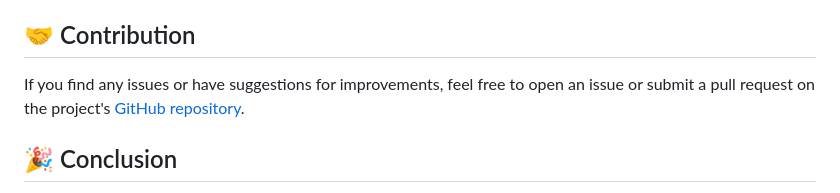
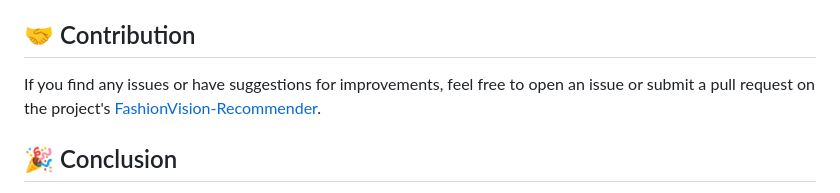
Before and after one commit to Keyrun1227/FashionVision-Recommender, a Markdown page: README.md, the part around the change. GitHub-like rendering.

```diff
--- a/README.md
+++ b/README.md
@@ -82,7 +82,7 @@ python app.py
 This will start the Flask server, and you can then access the FashionVision Recommender application by opening a web browser and navigating to http://localhost:5000.
 
 ## 🤝 Contribution
-If you find any issues or have suggestions for improvements, feel free to open an issue or submit a pull request on the project's [GitHub repository](https://github.com/Keyrun1227/FashionVision-Recommender).
+If you find any issues or have suggestions for improvements, feel free to open an issue or submit a pull request on the project's [FashionVision-Recommender](https://github.com/Keyrun1227/FashionVision-Recommender).
 
 ## 🎉 Conclusion
 The FashionVision Recommender is a powerful tool that can revolutionize the way people discover and shop for fashion products. By leveraging the latest advancements in computer vision and deep learning, this project provides a seamless and personalized recommendation experience, empowering users to find their perfect fashion matches. 🛍️👗👔
```
